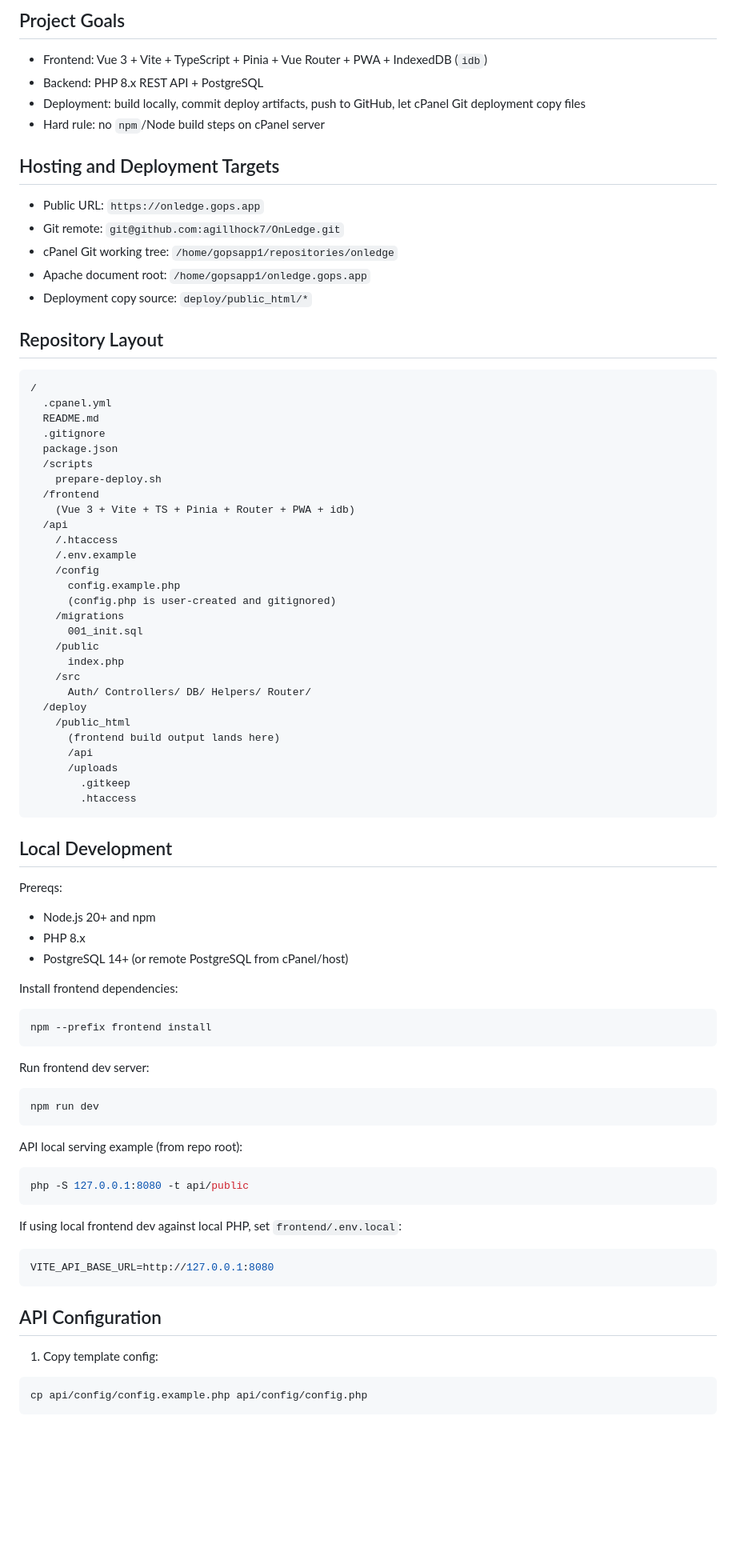
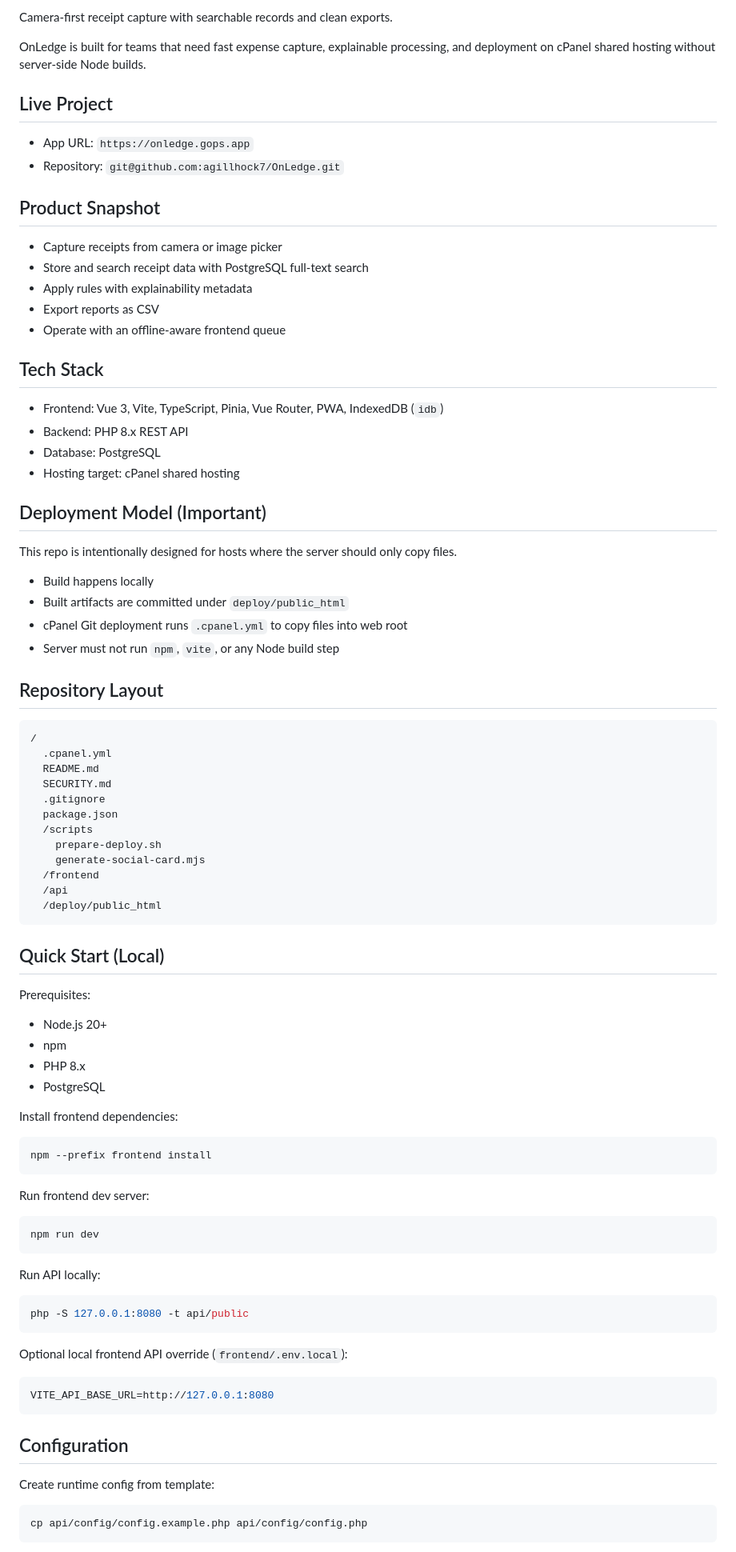
Before and after one commit to agillhock7/OnLedge, a Markdown page: README.md, the part around one of its changes. Shown at 80% size. GitHub-like rendering; blank space fills up the shorter version.

Commit message:
docs(readme): strengthen branding and public repo guidance

````diff
--- a/README.md
+++ b/README.md
@@ -4,18 +4,36 @@ Receipt Capture + Search + Export, designed for cPanel shared hosting where depl
 
-## Project Goals
+Camera-first receipt capture with searchable records and clean exports.
 
-- Frontend: Vue 3 + Vite + TypeScript + Pinia + Vue Router + PWA + IndexedDB (`idb`)
-- Backend: PHP 8.x REST API + PostgreSQL
-- Deployment: build locally, commit deploy artifacts, push to GitHub, let cPanel Git deployment copy files
-- Hard rule: no `npm`/Node build steps on cPanel server
+OnLedge is built for teams that need fast expense capture, explainable processing, and deployment on cPanel shared hosting without server-side Node builds.
 
-## Hosting and Deployment Targets
+## Live Project
 
-- Public URL: `https://onledge.gops.app`
-- Git remote: `git@github.com:agillhock7/OnLedge.git`
-- cPanel Git working tree: `/home/gopsapp1/repositories/onledge`
-- Apache document root: `/home/gopsapp1/onledge.gops.app`
-- Deployment copy source: `deploy/public_html/*`
+- App URL: `https://onledge.gops.app`
+- Repository: `git@github.com:agillhock7/OnLedge.git`
+
+## Product Snapshot
+
+- Capture receipts from camera or image picker
+- Store and search receipt data with PostgreSQL full-text search
+- Apply rules with explainability metadata
+- Export reports as CSV
+- Operate with an offline-aware frontend queue
+
+## Tech Stack
+
+- Frontend: Vue 3, Vite, TypeScript, Pinia, Vue Router, PWA, IndexedDB (`idb`)
+- Backend: PHP 8.x REST API
+- Database: PostgreSQL
+- Hosting target: cPanel shared hosting
+
+## Deployment Model (Important)
+
+This repo is intentionally designed for hosts where the server should only copy files.
+
+- Build happens locally
+- Built artifacts are committed under `deploy/public_html`
+- cPanel Git deployment runs `.cpanel.yml` to copy files into web root
+- Server must not run `npm`, `vite`, or any Node build step
 
 ## Repository Layout
 
@@ -23,40 +41,25 @@ Receipt Capture + Search + Export, designed for cPanel shared hosting where depl
 /
   .cpanel.yml
   README.md
+  SECURITY.md
   .gitignore
   package.json
   /scripts
     prepare-deploy.sh
+    generate-social-card.mjs
   /frontend
-    (Vue 3 + Vite + TS + Pinia + Router + PWA + idb)
   /api
-    /.htaccess
-    /.env.example
-    /config
-      config.example.php
-      (config.php is user-created and gitignored)
-    /migrations
-      001_init.sql
-    /public
-      index.php
-    /src
-      Auth/ Controllers/ DB/ Helpers/ Router/
-  /deploy
-    /public_html
-      (frontend build output lands here)
-      /api
-      /uploads
-        .gitkeep
-        .htaccess
+  /deploy/public_html
 ```
 
-## Local Development
+## Quick Start (Local)
 
-Prereqs:
+Prerequisites:
 
-- Node.js 20+ and npm
+- Node.js 20+
+- npm
 - PHP 8.x
-- PostgreSQL 14+ (or remote PostgreSQL from cPanel/host)
+- PostgreSQL
 
 Install frontend dependencies:
 
@@ -70,21 +73,21 @@ Run frontend dev server:
 npm run dev
 ```
 
-API local serving example (from repo root):
+Run API locally:
 
 ```bash
 php -S 127.0.0.1:8080 -t api/public
 ```
 
-If using local frontend dev against local PHP, set `frontend/.env.local`:
+Optional local frontend API override (`frontend/.env.local`):
 
 ```bash
 VITE_API_BASE_URL=http://127.0.0.1:8080
 ```
 
-## API Configuration
+## Configuration
 
-1. Copy template config:
+Create runtime config from template:
 
 ```bash
 cp api/config/config.example.php api/config/config.php
````
Also changed, not shown: other parts of README.md (+94 -91 lines).
